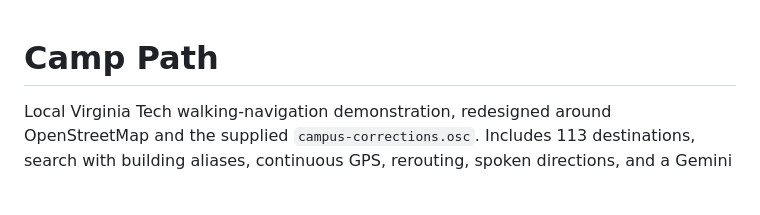
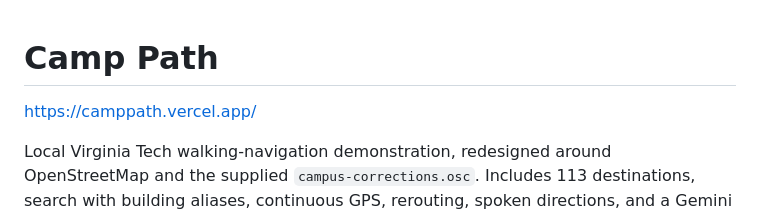
Before and after one commit to Kovid-Sharma-17/CampPath, a Markdown page: README.md, the part around the change. Rendered like a GitHub page; blank space fills up the shorter version.

Commit message:
Update README.md
Hosted Camp Path on vercel. It is now fully accessible.

```diff
--- a/README.md
+++ b/README.md
@@ -1,4 +1,7 @@
 # Camp Path
+
+
+[https://camppath.vercel.app/](url)
 
 Local Virginia Tech walking-navigation demonstration, redesigned around OpenStreetMap and the supplied `campus-corrections.osc`. Includes 113 destinations, search with building aliases, continuous GPS, rerouting, spoken directions, and a Gemini assistant. The route editor, historical floorplans, and screenshot-route overrides have been removed from the app.
 
```
